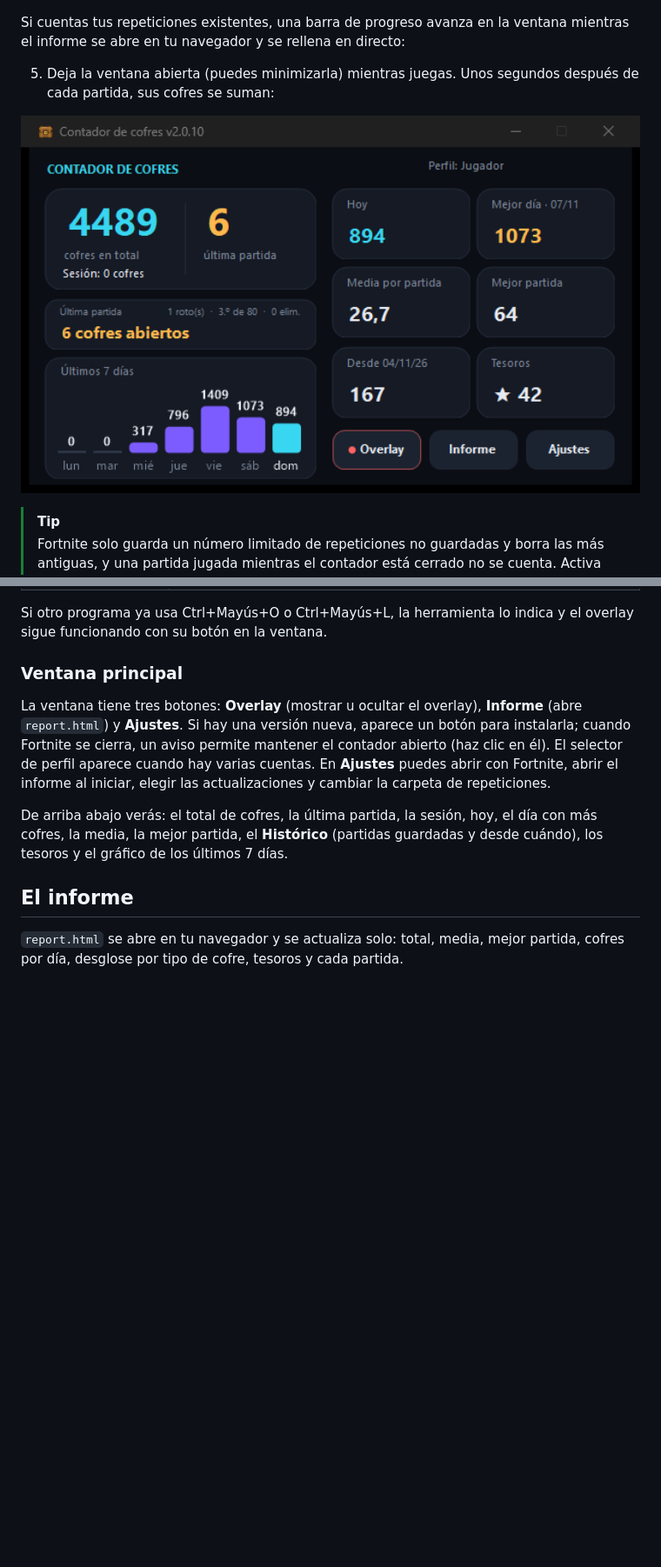
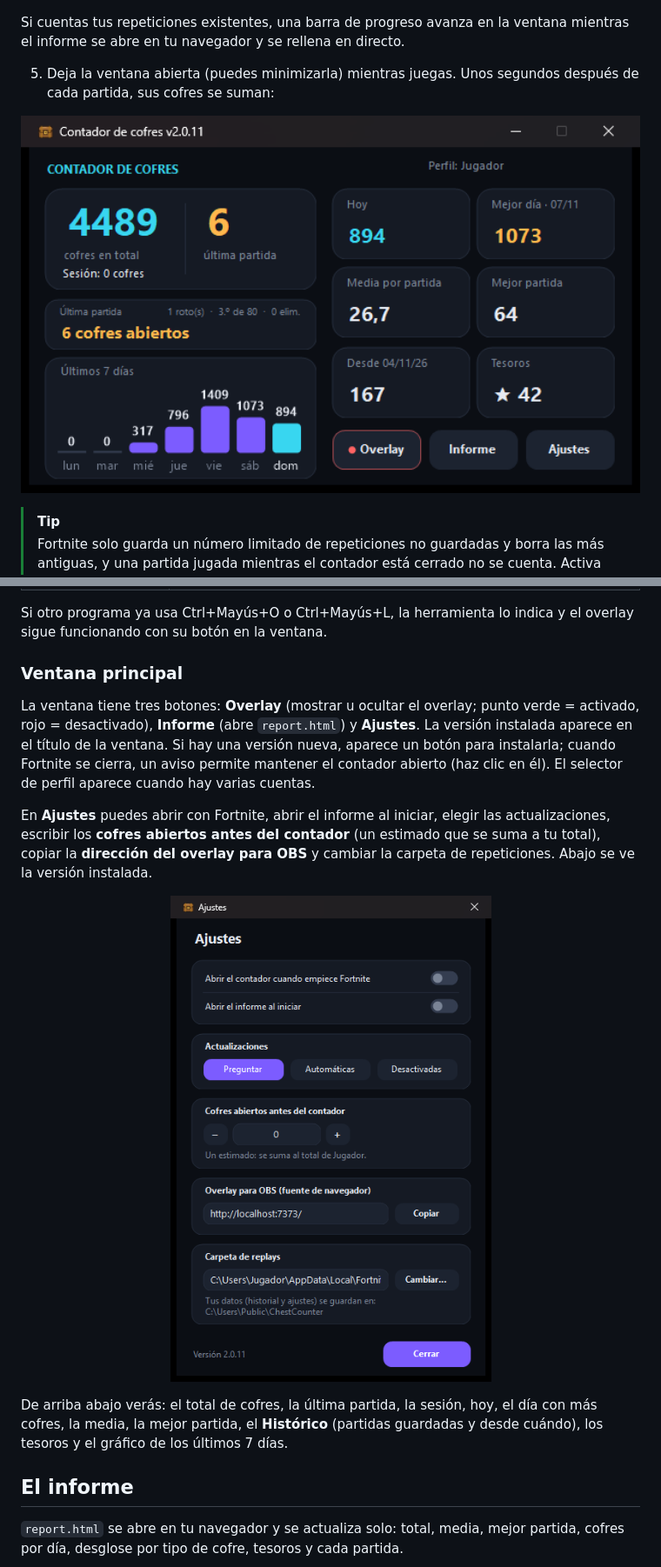
Before and after one commit to Lithiuhm/ChestCounter, a Markdown page: README.md, 2 parts joined by grey strips. Shown at 87% size. GitHub-like rendering; pictures changed too: docs/main.png, docs/settings.png (added); blank space fills up the shorter version.

```diff
--- a/README.md
+++ b/README.md
@@ -54,7 +64,7 @@ Como Fortnite solo guarda la clave de descifrado de la repetición cuando termin
 
 <p align="center"><img src="docs/setup.png" alt="Configuración del primer inicio" width="760"></p>
 
-Si cuentas tus repeticiones existentes, una barra de progreso avanza en la ventana mientras el informe se abre en tu navegador y se rellena en directo:
+Si cuentas tus repeticiones existentes, una barra de progreso avanza en la ventana mientras el informe se abre en tu navegador y se rellena en directo.
 
 
 5. Deja la ventana abierta (puedes minimizarla) mientras juegas. Unos segundos después de cada partida, sus cofres se suman:
@@ -92,7 +102,11 @@ Si otro programa ya usa Ctrl+Mayús+O o Ctrl+Mayús+L, la herramienta lo indica
 
 ### Ventana principal
 
-La ventana tiene tres botones: **Overlay** (mostrar u ocultar el overlay), **Informe** (abre `report.html`) y **Ajustes**. Si hay una versión nueva, aparece un botón para instalarla; cuando Fortnite se cierra, un aviso permite mantener el contador abierto (haz clic en él). El selector de perfil aparece cuando hay varias cuentas. En **Ajustes** puedes abrir con Fortnite, abrir el informe al iniciar, elegir las actualizaciones y cambiar la carpeta de repeticiones.
+La ventana tiene tres botones: **Overlay** (mostrar u ocultar el overlay; punto verde = activado, rojo = desactivado), **Informe** (abre `report.html`) y **Ajustes**. La versión instalada aparece en el título de la ventana. Si hay una versión nueva, aparece un botón para instalarla; cuando Fortnite se cierra, un aviso permite mantener el contador abierto (haz clic en él). El selector de perfil aparece cuando hay varias cuentas.
+
+En **Ajustes** puedes abrir con Fortnite, abrir el informe al iniciar, elegir las actualizaciones, escribir los **cofres abiertos antes del contador** (un estimado que se suma a tu total), copiar la **dirección del overlay para OBS** y cambiar la carpeta de repeticiones. Abajo se ve la versión instalada.
+
+<p align="center"><img src="docs/settings.png" alt="Ajustes" width="400"></p>
 
 De arriba abajo verás: el total de cofres, la última partida, la sesión, hoy, el día con más cofres, la media, la mejor partida, el **Histórico** (partidas guardadas y desde cuándo), los tesoros y el gráfico de los últimos 7 días.
 
```
Also changed, not shown: other parts of README.md (+13 -3 lines), README.en.md (+18 -4 lines), 4 other files.
